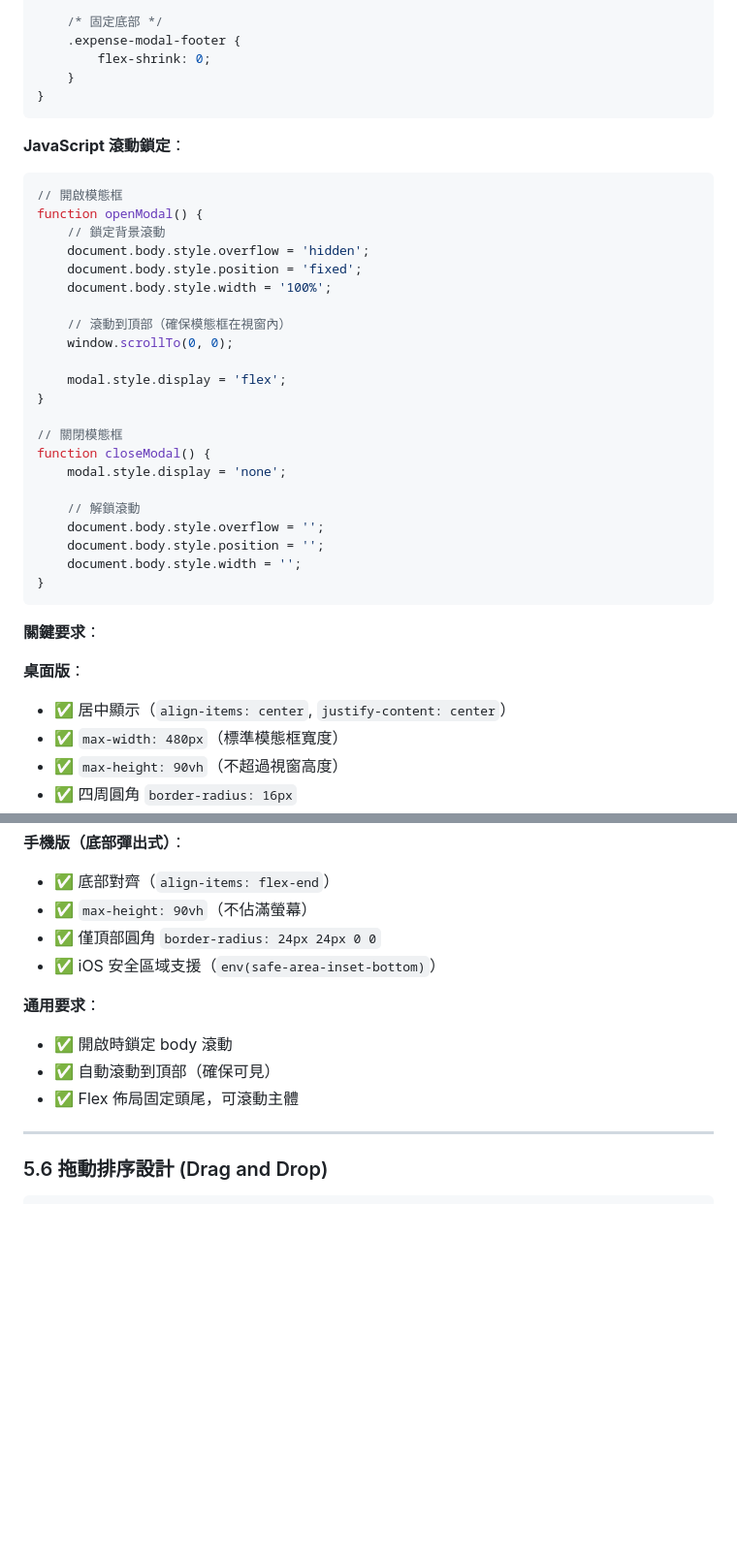
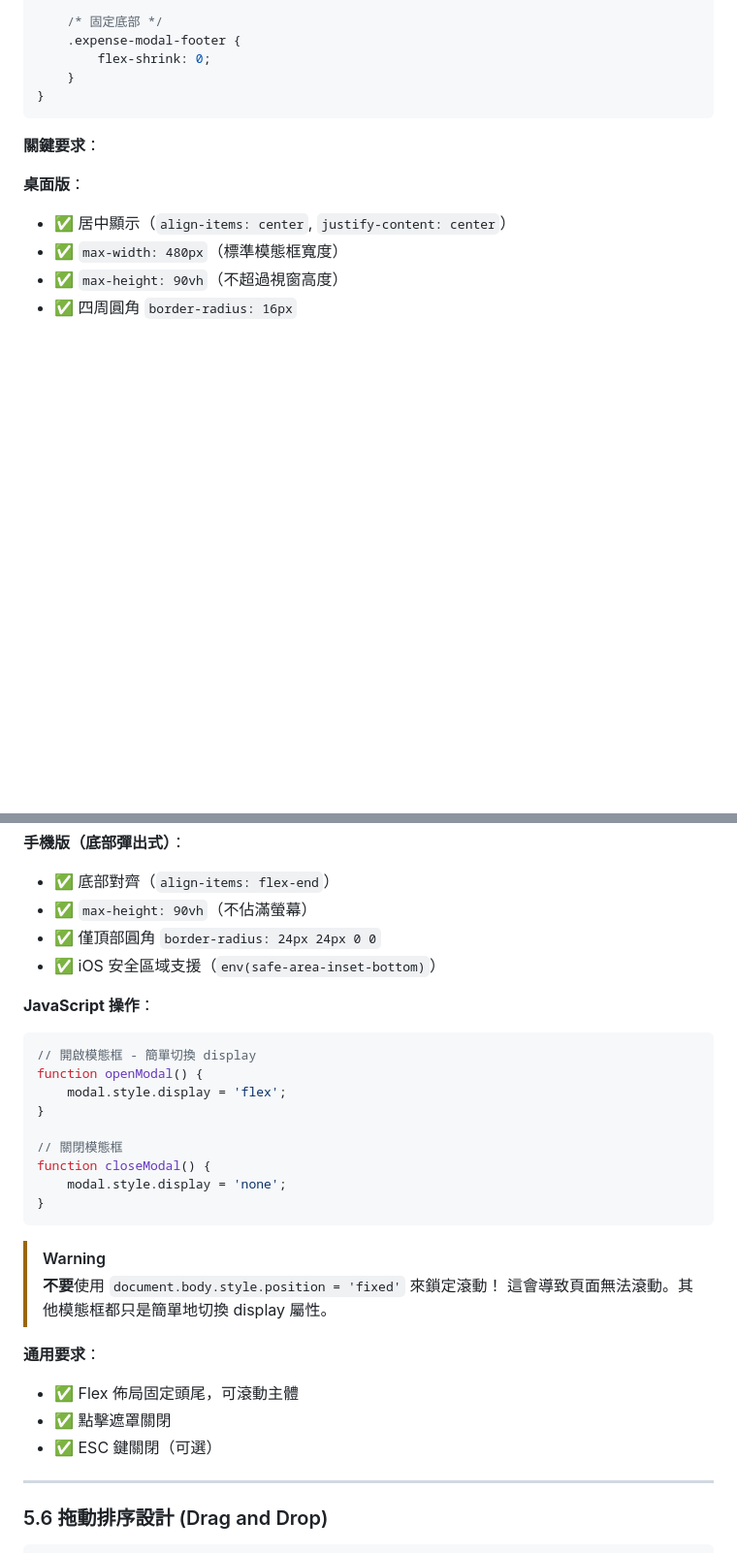
Before and after one commit to wie-shih-chen/toolbox-web-app, a Markdown page: ARCHITECTURE.md, 2 parts joined by grey strips. Shown at 97% size. Drawn GitHub-style; blank space fills up the shorter version.

Commit message:
docs: Remove scroll lock from modal documentation
The scroll lock pattern (position: fixed on body) was breaking
scrolling. Other modals just toggle display property.

Updated Part 5.5 to:
- Remove scroll lock JavaScript
- Add warning against using position: fixed
- Simplify to just display: flex/none toggle

````diff
--- a/ARCHITECTURE.md
+++ b/ARCHITECTURE.md
@@ -550,32 +550,6 @@ button {
 }
 ```
 
-**JavaScript 滾動鎖定**：
-```javascript
-// 開啟模態框
-function openModal() {
-    // 鎖定背景滾動
-    document.body.style.overflow = 'hidden';
-    document.body.style.position = 'fixed';
-    document.body.style.width = '100%';
-
-    // 滾動到頂部（確保模態框在視窗內）
-    window.scrollTo(0, 0);
-
-    modal.style.display = 'flex';
-}
-
-// 關閉模態框
-function closeModal() {
-    modal.style.display = 'none';
-
-    // 解鎖滾動
-    document.body.style.overflow = '';
-    document.body.style.position = '';
-    document.body.style.width = '';
-}
-```
-
 **關鍵要求**：
 
 **桌面版**：
@@ -590,10 +564,27 @@ function closeModal() {
 - ✅ 僅頂部圓角 `border-radius: 24px 24px 0 0`
 - ✅ iOS 安全區域支援（`env(safe-area-inset-bottom)`）
 
+**JavaScript 操作**：
+```javascript
+// 開啟模態框 - 簡單切換 display
+function openModal() {
+    modal.style.display = 'flex';
+}
+
+// 關閉模態框
+function closeModal() {
+    modal.style.display = 'none';
+}
+```
+
+> [!WARNING]
+> **不要**使用 `document.body.style.position = 'fixed'` 來鎖定滾動！
+> 這會導致頁面無法滾動。其他模態框都只是簡單地切換 display 屬性。
+
 **通用要求**：
-- ✅ 開啟時鎖定 body 滾動
-- ✅ 自動滾動到頂部（確保可見）
 - ✅ Flex 佈局固定頭尾，可滾動主體
+- ✅ 點擊遮罩關閉
+- ✅ ESC 鍵關閉（可選）
 
 ---
 
````
